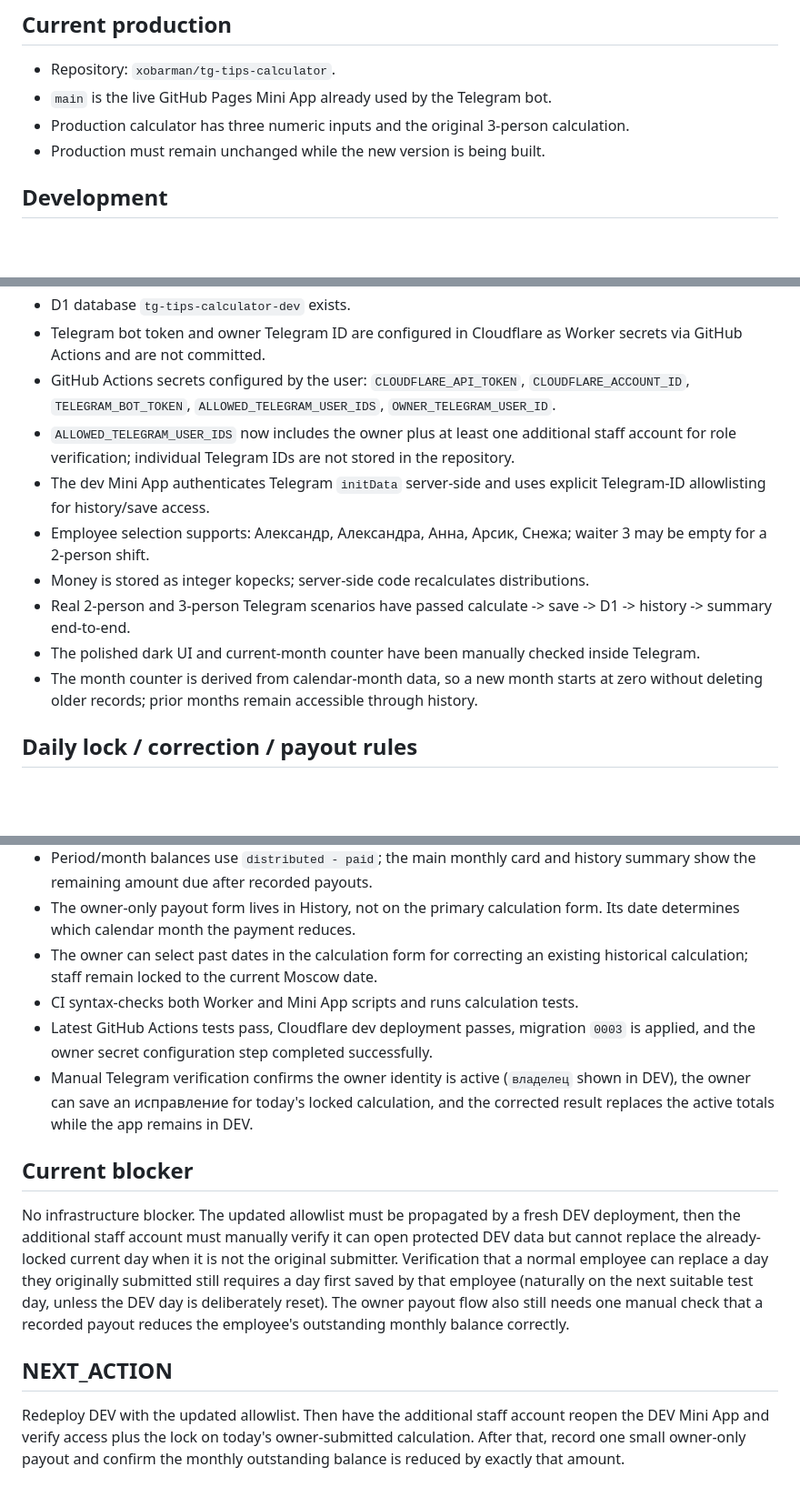
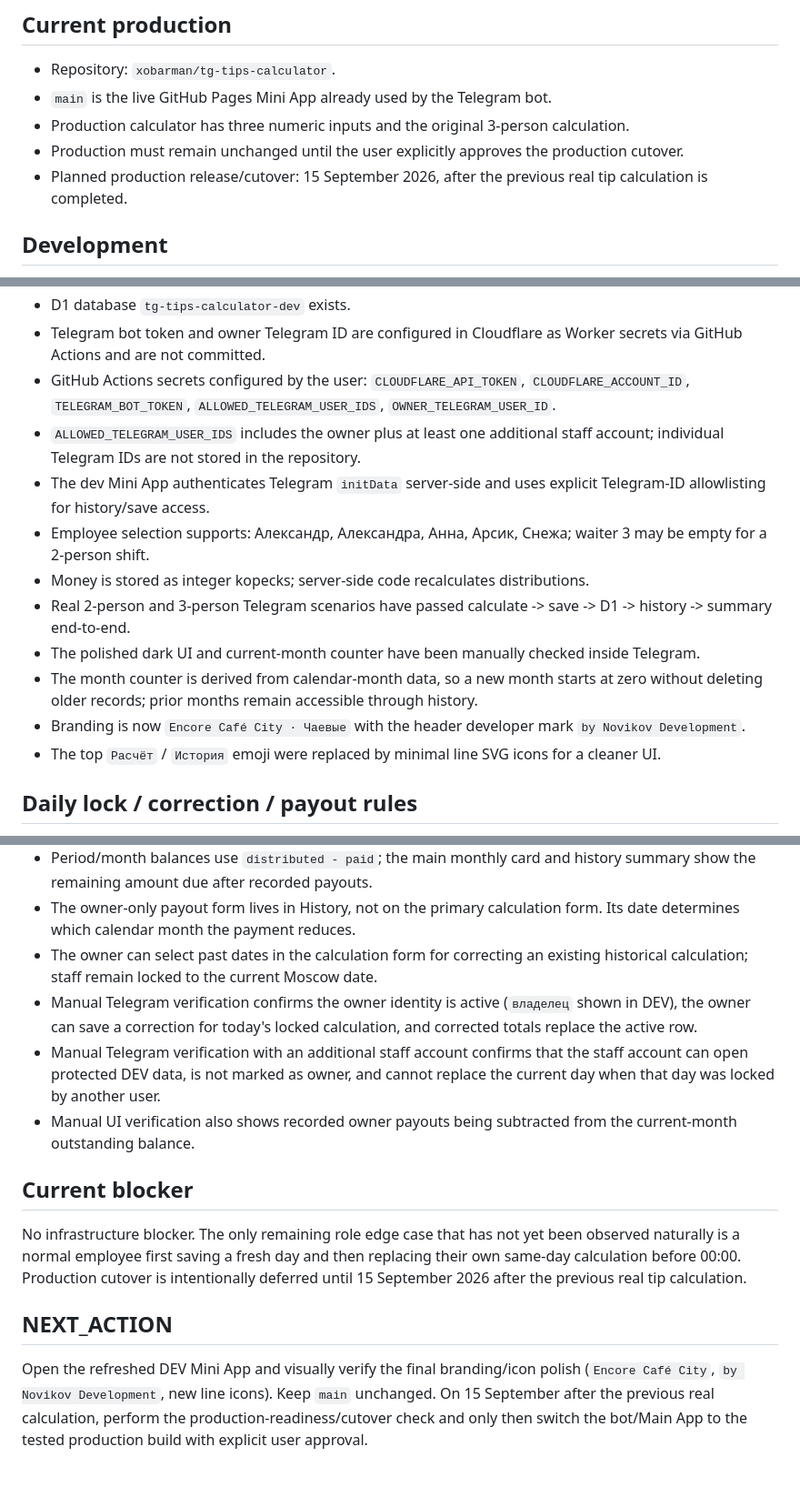
Before and after one commit to xobarman/tg-tips-calculator, a Markdown page: PROJECT_STATE.md, 3 parts joined by grey strips. Shown at 91% size. Rendered like a GitHub page; blank space fills up the shorter version.

Commit message:
state: record final branding and September 15 release gate

```diff
--- a/PROJECT_STATE.md
+++ b/PROJECT_STATE.md
@@ -4,7 +4,8 @@
 - Repository: `xobarman/tg-tips-calculator`.
 - `main` is the live GitHub Pages Mini App already used by the Telegram bot.
 - Production calculator has three numeric inputs and the original 3-person calculation.
-- Production must remain unchanged while the new version is being built.
+- Production must remain unchanged until the user explicitly approves the production cutover.
+- Planned production release/cutover: 15 September 2026, after the previous real tip calculation is completed.
 
 ## Development
 - `dev` is the isolated development branch; new bounded work may be prepared on short-lived feature branches before moving to `dev`.
@@ -14,13 +15,15 @@
 - D1 database `tg-tips-calculator-dev` exists.
 - Telegram bot token and owner Telegram ID are configured in Cloudflare as Worker secrets via GitHub Actions and are not committed.
 - GitHub Actions secrets configured by the user: `CLOUDFLARE_API_TOKEN`, `CLOUDFLARE_ACCOUNT_ID`, `TELEGRAM_BOT_TOKEN`, `ALLOWED_TELEGRAM_USER_IDS`, `OWNER_TELEGRAM_USER_ID`.
-- `ALLOWED_TELEGRAM_USER_IDS` now includes the owner plus at least one additional staff account for role verification; individual Telegram IDs are not stored in the repository.
+- `ALLOWED_TELEGRAM_USER_IDS` includes the owner plus at least one additional staff account; individual Telegram IDs are not stored in the repository.
 - The dev Mini App authenticates Telegram `initData` server-side and uses explicit Telegram-ID allowlisting for history/save access.
 - Employee selection supports: Александр, Александра, Анна, Арсик, Снежа; waiter 3 may be empty for a 2-person shift.
 - Money is stored as integer kopecks; server-side code recalculates distributions.
 - Real 2-person and 3-person Telegram scenarios have passed calculate -> save -> D1 -> history -> summary end-to-end.
 - The polished dark UI and current-month counter have been manually checked inside Telegram.
 - The month counter is derived from calendar-month data, so a new month starts at zero without deleting older records; prior months remain accessible through history.
+- Branding is now `Encore Café City · Чаевые` with the header developer mark `by Novikov Development`.
+- The top `Расчёт` / `История` emoji were replaced by minimal line SVG icons for a cleaner UI.
 
 ## Daily lock / correction / payout rules
 - There is at most one active saved calculation per Moscow business date. The first allowed employee who saves locks that day for all other employees.
@@ -34,12 +37,12 @@
 - Period/month balances use `distributed - paid`; the main monthly card and history summary show the remaining amount due after recorded payouts.
 - The owner-only payout form lives in History, not on the primary calculation form. Its date determines which calendar month the payment reduces.
 - The owner can select past dates in the calculation form for correcting an existing historical calculation; staff remain locked to the current Moscow date.
-- CI syntax-checks both Worker and Mini App scripts and runs calculation tests.
-- Latest GitHub Actions tests pass, Cloudflare dev deployment passes, migration `0003` is applied, and the owner secret configuration step completed successfully.
-- Manual Telegram verification confirms the owner identity is active (`владелец` shown in DEV), the owner can save an исправление for today's locked calculation, and the corrected result replaces the active totals while the app remains in DEV.
+- Manual Telegram verification confirms the owner identity is active (`владелец` shown in DEV), the owner can save a correction for today's locked calculation, and corrected totals replace the active row.
+- Manual Telegram verification with an additional staff account confirms that the staff account can open protected DEV data, is not marked as owner, and cannot replace the current day when that day was locked by another user.
+- Manual UI verification also shows recorded owner payouts being subtracted from the current-month outstanding balance.
 
 ## Current blocker
-No infrastructure blocker. The updated allowlist must be propagated by a fresh DEV deployment, then the additional staff account must manually verify it can open protected DEV data but cannot replace the already-locked current day when it is not the original submitter. Verification that a normal employee can replace a day they originally submitted still requires a day first saved by that employee (naturally on the next suitable test day, unless the DEV day is deliberately reset). The owner payout flow also still needs one manual check that a recorded payout reduces the employee's outstanding monthly balance correctly.
+No infrastructure blocker. The only remaining role edge case that has not yet been observed naturally is a normal employee first saving a fresh day and then replacing their own same-day calculation before 00:00. Production cutover is intentionally deferred until 15 September 2026 after the previous real tip calculation.
 
 ## NEXT_ACTION
-Redeploy DEV with the updated allowlist. Then have the additional staff account reopen the DEV Mini App and verify access plus the lock on today's owner-submitted calculation. After that, record one small owner-only payout and confirm the monthly outstanding balance is reduced by exactly that amount.
+Open the refreshed DEV Mini App and visually verify the final branding/icon polish (`Encore Café City`, `by Novikov Development`, new line icons). Keep `main` unchanged. On 15 September after the previous real calculation, perform the production-readiness/cutover check and only then switch the bot/Main App to the tested production build with explicit user approval.
```
